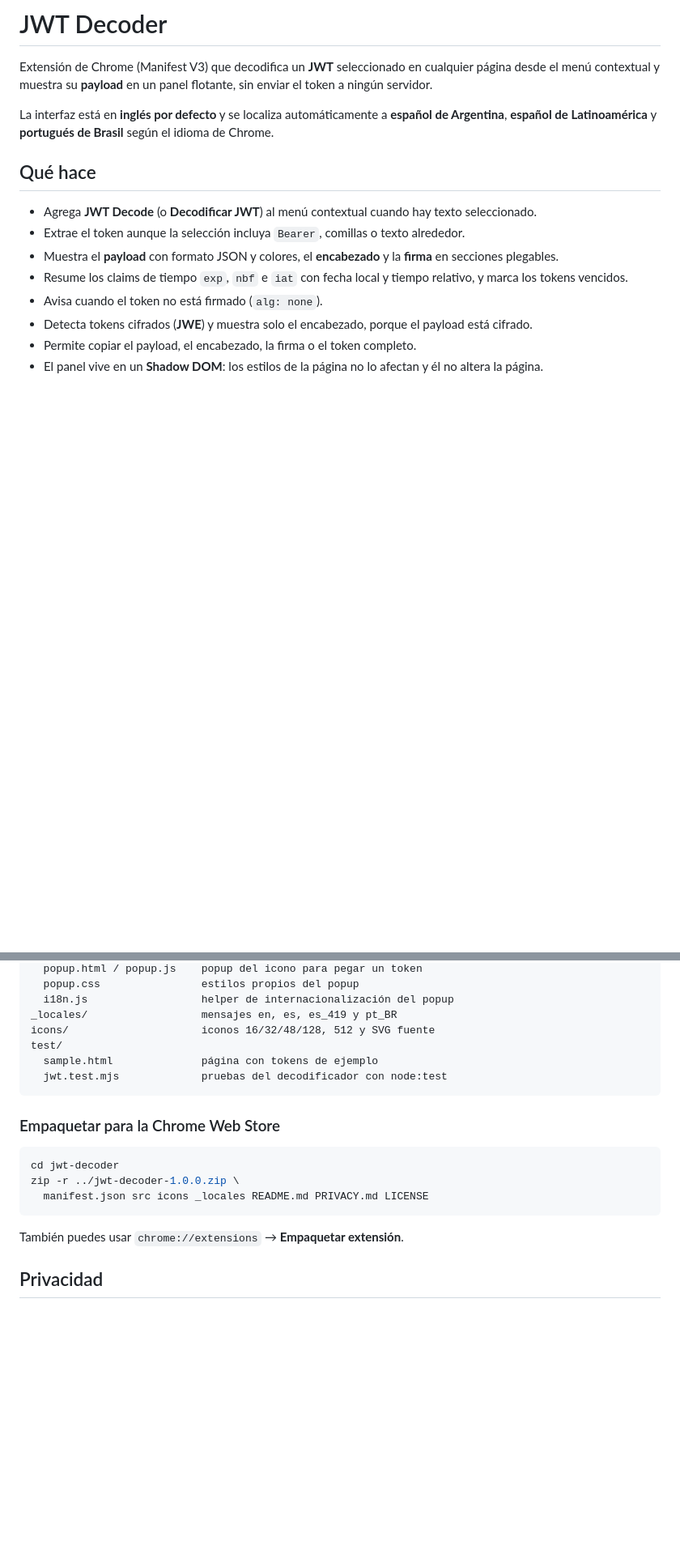
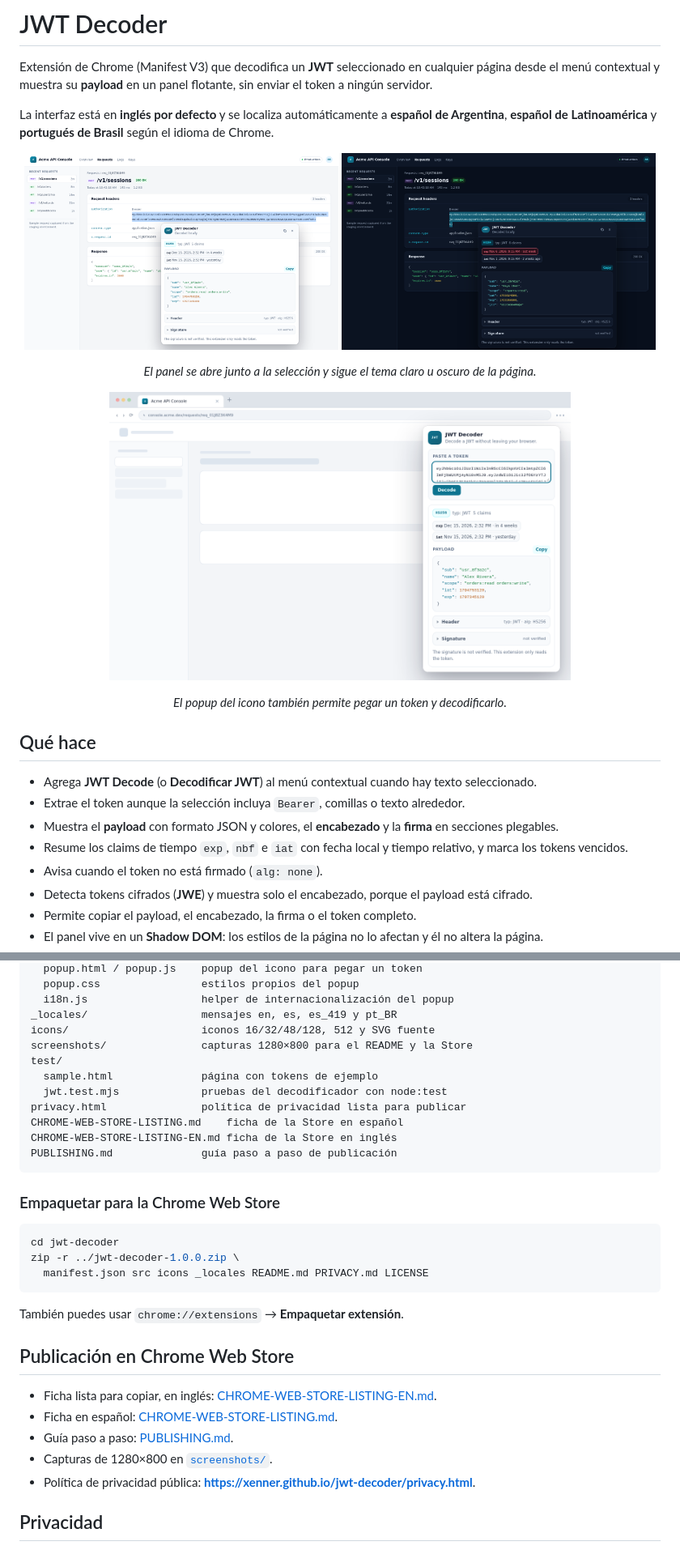
Before and after one commit to xenner/jwt-decoder, a Markdown page: README.md, 2 parts joined by grey strips. Shown at 81% size. Drawn GitHub-style; pictures changed too: screenshots/panel-dark.png (added), screenshots/panel-light.png (added), screenshots/popup.png (added); blank space fills up the shorter version.

Commit message:
Add screenshots and Chrome Web Store listing

````diff
--- a/README.md
+++ b/README.md
@@ -3,6 +3,17 @@
 Extensión de Chrome (Manifest V3) que decodifica un **JWT** seleccionado en cualquier página desde el menú contextual y muestra su **payload** en un panel flotante, sin enviar el token a ningún servidor.
 
 La interfaz está en **inglés por defecto** y se localiza automáticamente a **español de Argentina**, **español de Latinoamérica** y **portugués de Brasil** según el idioma de Chrome.
+
+<p align="center">
+  <img src="screenshots/panel-light.png" alt="Panel claro con el payload de un JWT decodificado" width="49%">
+  <img src="screenshots/panel-dark.png" alt="Panel oscuro con un token vencido" width="49%">
+</p>
+<p align="center"><em>El panel se abre junto a la selección y sigue el tema claro u oscuro de la página.</em></p>
+
+<p align="center">
+  <img src="screenshots/popup.png" alt="Popup de la extensión para pegar un token" width="72%">
+</p>
+<p align="center"><em>El popup del icono también permite pegar un token y decodificarlo.</em></p>
 
 ## Qué hace
 
@@ -118,9 +133,14 @@ src/
   i18n.js                  helper de internacionalización del popup
 _locales/                  mensajes en, es, es_419 y pt_BR
 icons/                     iconos 16/32/48/128, 512 y SVG fuente
+screenshots/               capturas 1280×800 para el README y la Store
 test/
   sample.html              página con tokens de ejemplo
   jwt.test.mjs             pruebas del decodificador con node:test
+privacy.html               política de privacidad lista para publicar
+CHROME-WEB-STORE-LISTING.md    ficha de la Store en español
+CHROME-WEB-STORE-LISTING-EN.md ficha de la Store en inglés
+PUBLISHING.md              guía paso a paso de publicación
 ```
 
 ### Empaquetar para la Chrome Web Store
@@ -133,6 +153,14 @@ zip -r ../jwt-decoder-1.0.0.zip \
 
 También puedes usar `chrome://extensions` → **Empaquetar extensión**.
 
+## Publicación en Chrome Web Store
+
+- Ficha lista para copiar, en inglés: [CHROME-WEB-STORE-LISTING-EN.md](CHROME-WEB-STORE-LISTING-EN.md).
+- Ficha en español: [CHROME-WEB-STORE-LISTING.md](CHROME-WEB-STORE-LISTING.md).
+- Guía paso a paso: [PUBLISHING.md](PUBLISHING.md).
+- Capturas de 1280×800 en [`screenshots/`](screenshots/).
+- Política de privacidad pública: **https://xenner.github.io/jwt-decoder/privacy.html**.
+
 ## Privacidad
 
 La extensión no recolecta datos, no usa analíticas y no envía nada fuera del navegador. El token se decodifica en la pestaña y nunca se guarda en disco ni se transmite. Consulta [PRIVACY.md](PRIVACY.md).
````
Also changed, not shown: other parts of README.md (+4 -0 lines), CHROME-WEB-STORE-LISTING-EN.md (added, +129 -0 lines), CHROME-WEB-STORE-LISTING.md (added, +119 -0 lines), PUBLISHING.md (added, +141 -0 lines), 5 other files.
